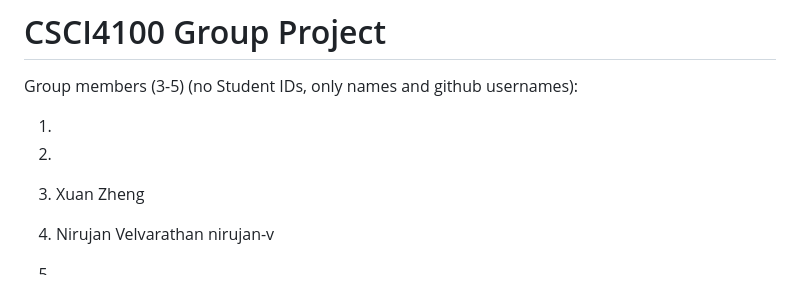
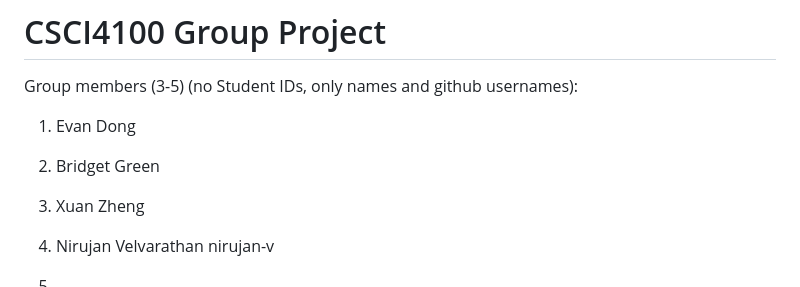
Before and after one commit to CSCI4100U/mobile-group-project-2023-sitrus, a Markdown page: README.md, the part around the change. GitHub-like rendering.

```diff
--- a/README.md
+++ b/README.md
@@ -3,9 +3,9 @@
 
 Group members (3-5) (no Student IDs, only names and github usernames):
 
-1.
+1. Evan Dong
 
-2.
+2. Bridget Green
 
 3. Xuan Zheng
 
```
